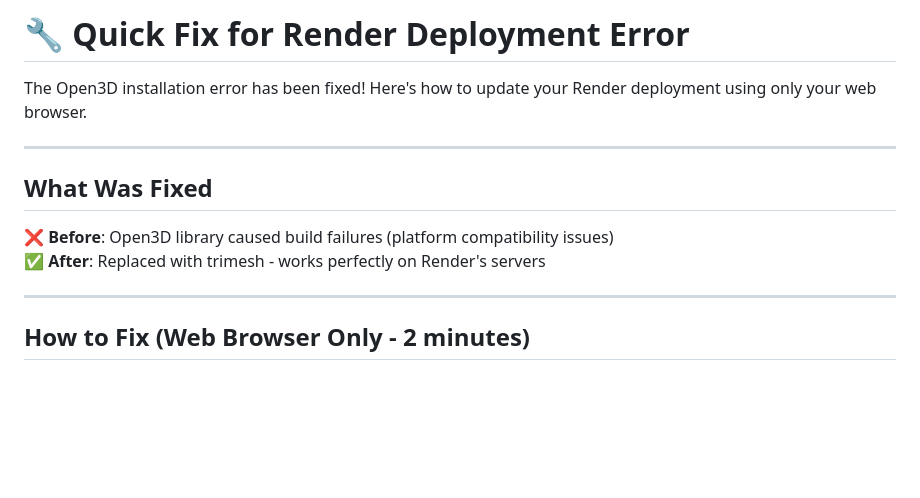
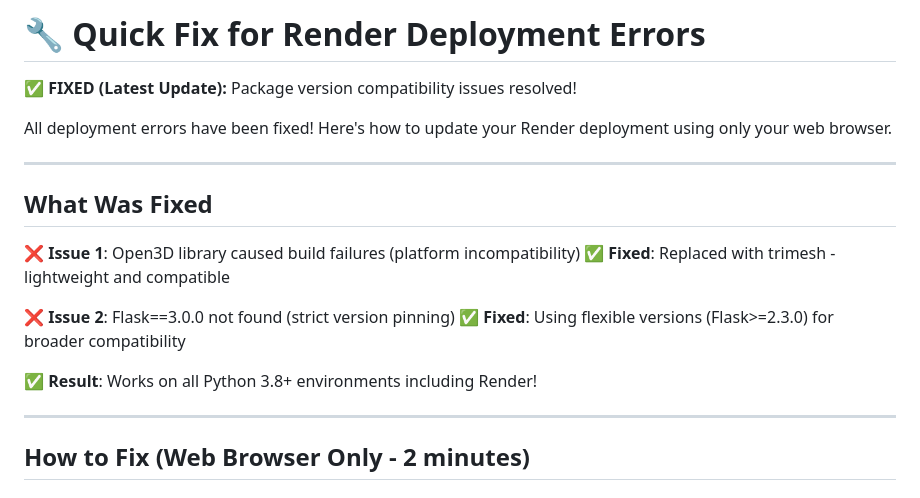
Before and after one commit to RattusKing/Allspace, a Markdown page: RENDER-FIX.md, the part around the change. Rendered like a GitHub page; blank space fills up the shorter version.

Commit message:
Update RENDER-FIX.md with latest compatibility fixes

```diff
--- a/RENDER-FIX.md
+++ b/RENDER-FIX.md
@@ -1,13 +1,20 @@
-# 🔧 Quick Fix for Render Deployment Error
+# 🔧 Quick Fix for Render Deployment Errors
 
-The Open3D installation error has been fixed! Here's how to update your Render deployment using only your web browser.
+**✅ FIXED (Latest Update):** Package version compatibility issues resolved!
+
+All deployment errors have been fixed! Here's how to update your Render deployment using only your web browser.
 
 ---
 
 ## What Was Fixed
 
-❌ **Before**: Open3D library caused build failures (platform compatibility issues)
-✅ **After**: Replaced with trimesh - works perfectly on Render's servers
+❌ **Issue 1**: Open3D library caused build failures (platform incompatibility)
+✅ **Fixed**: Replaced with trimesh - lightweight and compatible
+
+❌ **Issue 2**: Flask==3.0.0 not found (strict version pinning)
+✅ **Fixed**: Using flexible versions (Flask>=2.3.0) for broader compatibility
+
+✅ **Result**: Works on all Python 3.8+ environments including Render!
 
 ---
 
```
